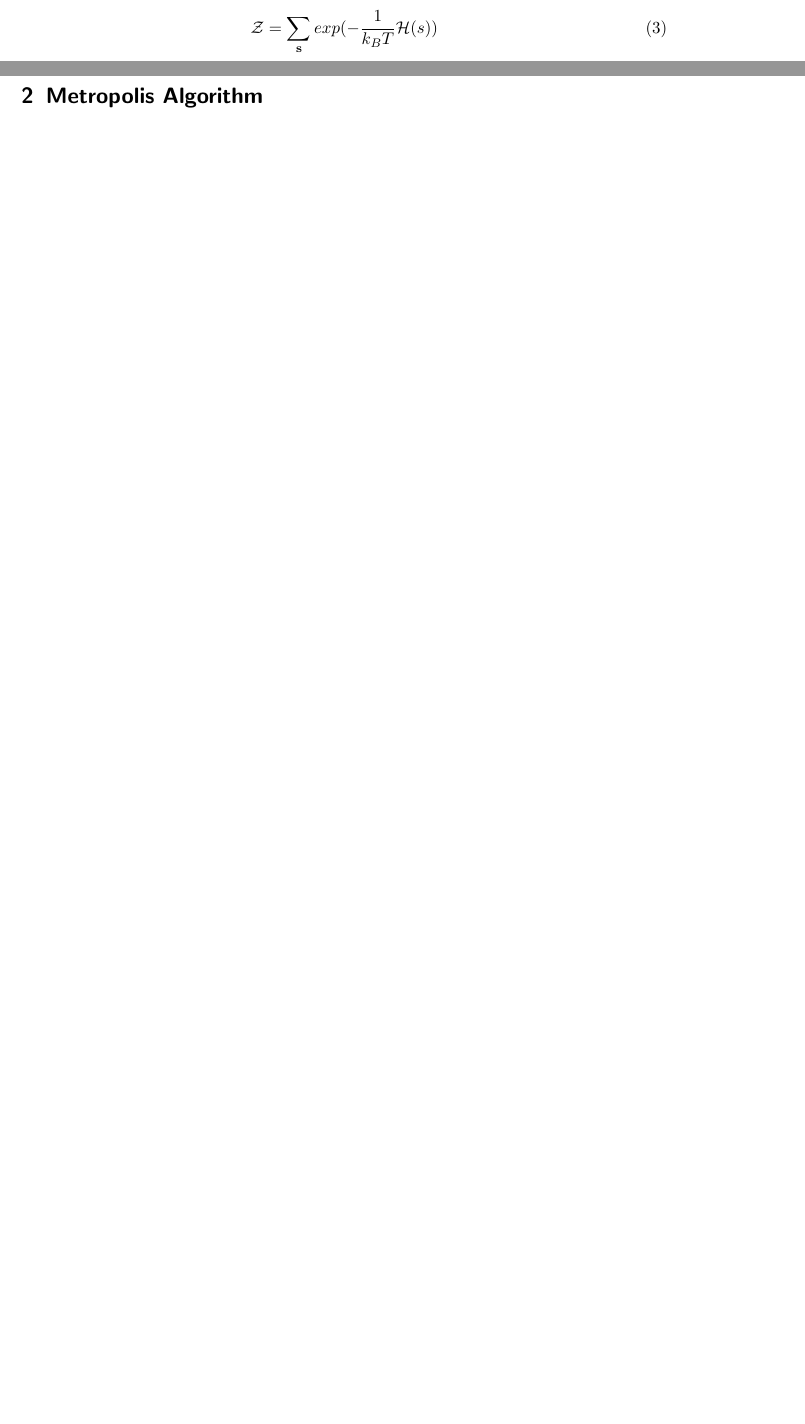
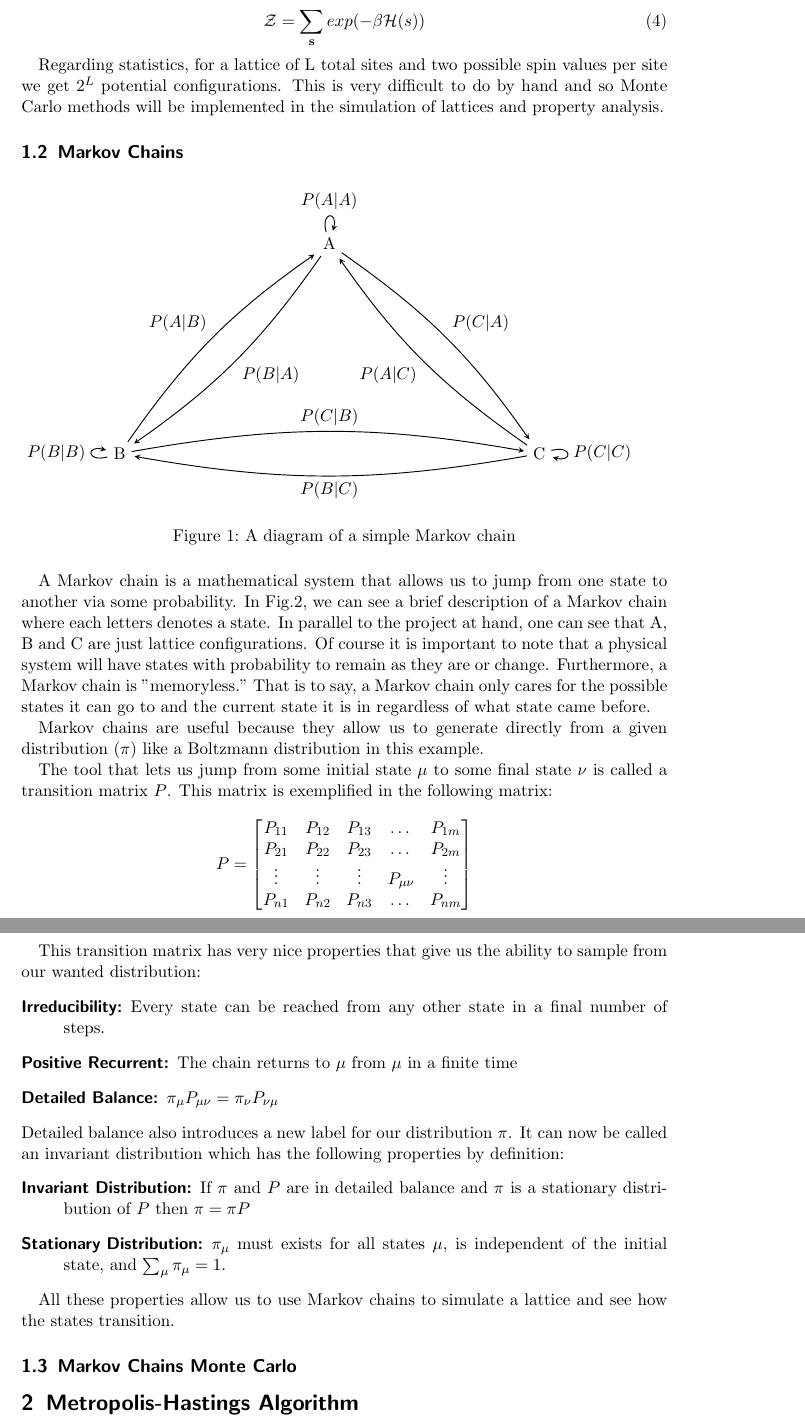
Before and after one commit to simon-schlepphorst/physics760-project, a LaTeX paper (latex/report/Report.tex): two parts of pages 1 and 2 of 2 before the commit and two parts of pages 3 and 4 of 4 after it, joined at a grey line, cut at the place of the change, the shorter picture padded with empty space. Compiled offline with pdfLaTeX.

Commit message:
latest text from rico

```diff
--- a/latex/report/Report.tex
+++ b/latex/report/Report.tex
@@ -6,7 +6,6 @@
 \usepackage{pgf}
 \usepackage{graphicx}
 \usepackage{amsmath, amssymb}
-\usepackage{pdfpages}
 
 \begin{document}
 
@@ -53,8 +67,4 @@ Abstract ...
 \begin{equation}
-		\textbf{s} = (s_{1}, s_{2}, \dots, s_{N})
-	\end{equation}
-	\begin{equation}
-		\mathcal{Z} = \sum_{\textbf{s}} exp(-\frac{1}{k_{B} T}\mathcal{H}(s))
+\mathcal{H}(\textbf{s}) = -J \sum_{\langle i, j \rangle} s_{i} s_{j}
 \end{equation}
 
-\section{Metropolis Algorithm}
@@ -60,0 +81,61 @@ Abstract ...
+\begin{equation}
+\mathcal{Z} = \sum_{\textbf{s}} exp(-\beta \mathcal{H}(s))
+\end{equation}
+
+Regarding statistics, for a lattice of L total sites and two possible spin values per site we get $2^{L}$ potential configurations. This is very difficult to do by hand and so Monte Carlo methods will be implemented in the simulation of lattices and property analysis.
+
+\subsection{Markov Chains}
+
+\begin{figure}[h!]
+	\begin{tikzpicture}[->,>=stealth,shorten >=2pt,auto,node distance=5cm,
+	semithick]
+
+	\tikzstyle{every state}=[fill=black,draw=none,text=white]
+
+	\node        (A)                     {A};
+	\node        (B) [below left=4.5cm]  {B};
+	\node        (C) [below right=4.5cm] {C};
+
+	\path (A) edge [loop above] node {${P(A | A)}$} (A)
+	edge [bend left=10] node {${P(B| A)}$} (B)
+	edge [bend left=10] node {${P(C| A)}$} (C)
+	(B) edge [loop left]  node {${P(B| B)}$} (B)
+	edge [bend left=10] node {${P(C| B)}$} (C)
+	edge [bend left=10] node {${P(A| B)}$} (A)
+	(C) edge [loop right] node {${P(C| C)}$} (C)
+	edge [bend left=10] node {${P(A| C)}$} (A)
+	edge [bend left=10] node {${P(B| C)}$} (B);
+	\end{tikzpicture}\caption{A diagram of a simple Markov chain}
+\end{figure}
+
+A Markov chain is a mathematical system that allows us to jump from one state to another via some probability. In Fig.2, we can see a brief description of a Markov chain where each letters denotes a state. In parallel to the project at hand, one can see that A, B and C are just lattice configurations. Of course it is important to note that a physical system will have states with probability to remain as they are or change. Furthermore, a Markov chain is "memoryless." That is to say, a Markov chain only cares for the possible states it can go to and the current state it is in regardless of what state came before.
+
+Markov chains are useful because they allow us to generate directly from a given distribution ($\pi$) like a Boltzmann distribution in this example.
+
+The tool that lets us jump from some initial state $\mu$ to some final state $\nu$ is called a transition matrix $P$. This matrix is exemplified in the following matrix:
+\[
+P =
+\begin{bmatrix}
+P_{11} & P_{12} & P_{13} &    \dots    & P_{1m} \\
+P_{21} & P_{22} & P_{23} &    \dots    & P_{2m} \\
+\vdots & \vdots & \vdots & P_{\mu \nu} & \vdots \\
+P_{n1} & P_{n2} & P_{n3} &    \dots    & P_{nm}
+\end{bmatrix}\]
+
+This transition matrix has very nice properties that give us the ability to sample from our wanted distribution:
+\begin{description}
+	\item[Irreducibility:] Every state can be reached from any other state in a final number of steps.
+	\item[Positive Recurrent:] The chain returns to $\mu$ from $\mu$ in a finite time
+	\item[Detailed Balance:] $ \pi_\mu P_{\mu \nu} = \pi_\nu P_{\nu \mu} $
+\end{description}
+Detailed balance also introduces a new label for our distribution $\pi$. It can now be called an invariant distribution which has the following properties by definition:
+\begin{description}
+	\item[Invariant Distribution:] If $\pi$ and $P$ are in detailed balance and $\pi$ is a stationary distribution of $P$ then $\pi = \pi P$
+	\item[Stationary Distribution:] $\pi_\mu$ must exists for all states $\mu$, is independent of the initial state, and $ \sum_\mu \pi_\mu = 1 $.
+\end{description}
+
+All these properties allow us to use Markov chains to simulate a lattice and see how the states transition.
+\subsection{Markov Chains Monte Carlo}
+
+
+\section{Metropolis-Hastings Algorithm}
```
Also changed, not shown: latex/report/Report.tex (43 more changed lines). Lines whose indentation alone changed are shown as unchanged.
